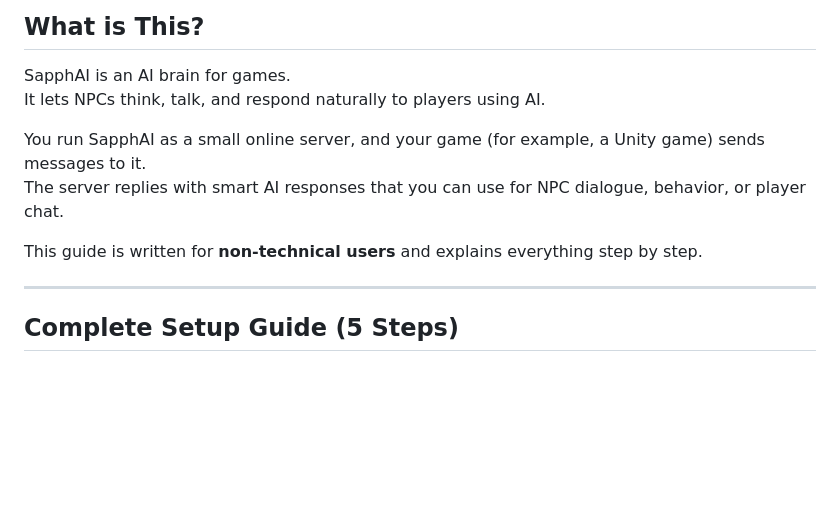
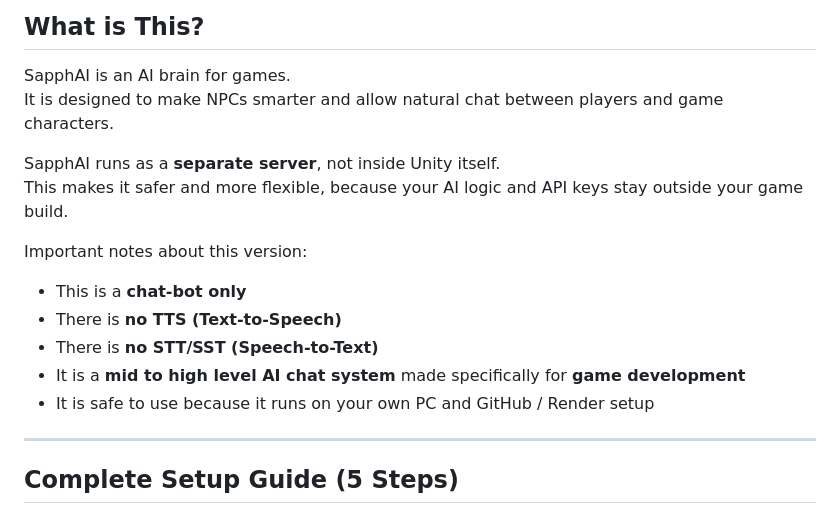
Before and after one commit to SachiSapph/SapphAi-Public, a Markdown page: README.md, the part around one of its changes. Drawn GitHub-style; blank space fills up the shorter version.

```diff
--- a/README.md
+++ b/README.md
@@ -3,12 +3,17 @@
 ## What is This?
 
 SapphAI is an AI brain for games.
-It lets NPCs think, talk, and respond naturally to players using AI.
+It is designed to make NPCs smarter and allow natural chat between players and game characters.
 
-You run SapphAI as a small online server, and your game (for example, a Unity game) sends messages to it.
-The server replies with smart AI responses that you can use for NPC dialogue, behavior, or player chat.
+SapphAI runs as a **separate server**, not inside Unity itself.
+This makes it safer and more flexible, because your AI logic and API keys stay outside your game build.
 
-This guide is written for **non-technical users** and explains everything step by step.
+Important notes about this version:
+- This is a **chat-bot only**
+- There is **no TTS (Text-to-Speech)**
+- There is **no STT/SST (Speech-to-Text)**
+- It is a **mid to high level AI chat system** made specifically for **game development**
+- It is safe to use because it runs on your own PC and GitHub / Render setup
 
 ---
 
```
Also changed, not shown: other parts of README.md (+46 -30 lines).
